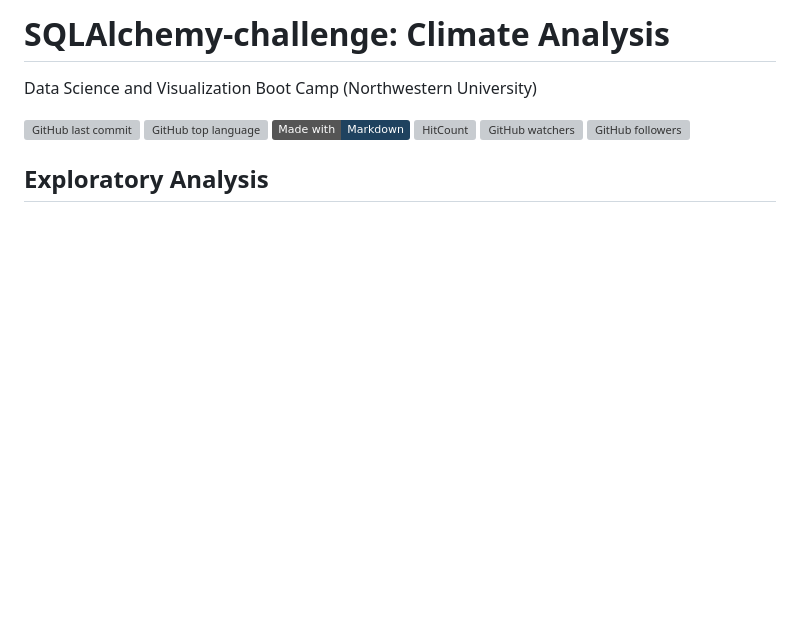
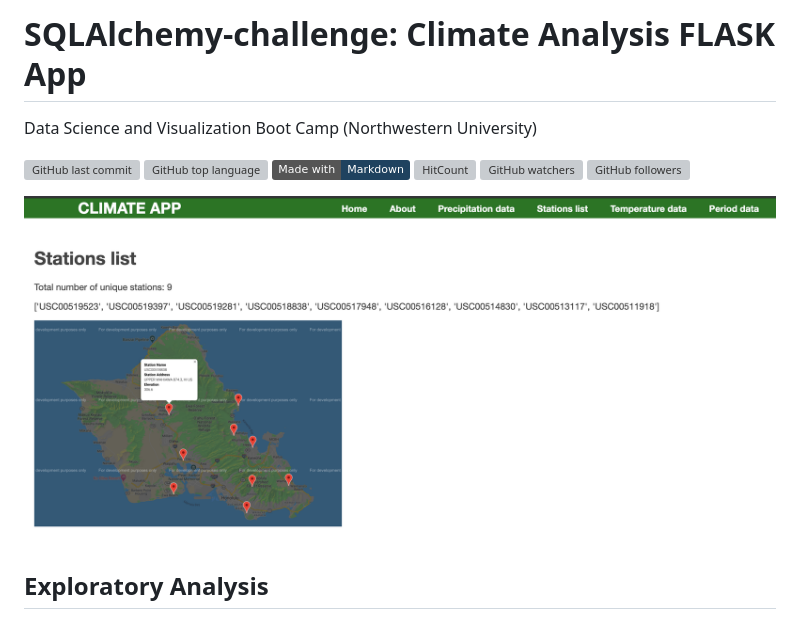
Before and after one commit to OlegRyzhkov2020/sqlalchemy-challenge, a Markdown page: README.md, the part around the change. GitHub-like rendering; pictures changed too: images/stations_page.png (added); badges without logos; blank space fills up the shorter version; grey boxes are pictures that could not be loaded.

```diff
--- a/README.md
+++ b/README.md
@@ -1,4 +1,4 @@
-# SQLAlchemy-challenge: Climate Analysis
+# SQLAlchemy-challenge: Climate Analysis FLASK App
 
 Data Science and Visualization Boot Camp (Northwestern University)
 
@@ -9,6 +9,8 @@ Data Science and Visualization Boot Camp (Northwestern University)
 ![GitHub watchers](https://img.shields.io/github/watchers/OlegRyzhkov2020/sql-challenge?label=Watch&style=social)
 ![GitHub followers](https://img.shields.io/github/followers/OlegRyzhkov2020?label=Follow&style=social)
 
+![presentation_slide](images/stations_page.png)
+
 ## Exploratory Analysis
 
 ![presentation_slide](images/tobs_analysis.png)
```
Also changed, not shown: static/hawai_map.png (renamed from images/hawai_map.png), 2 other files.
